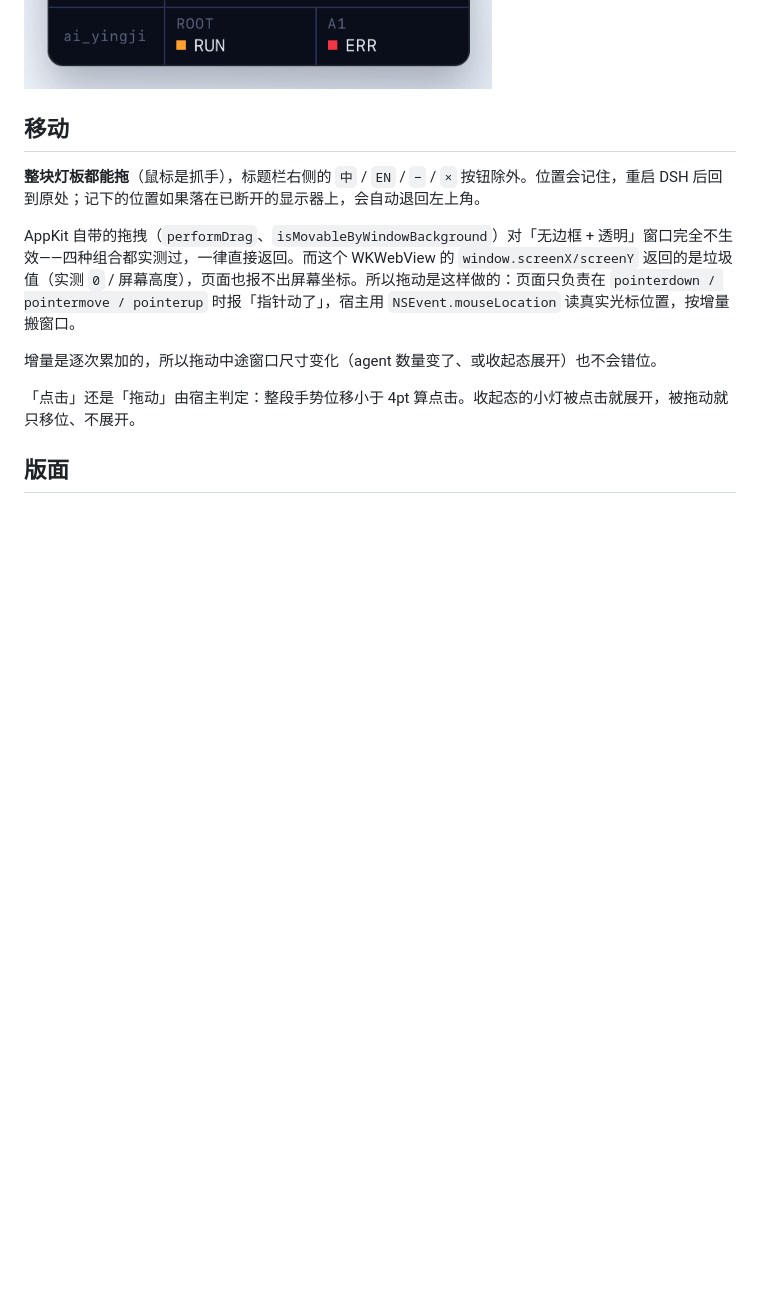
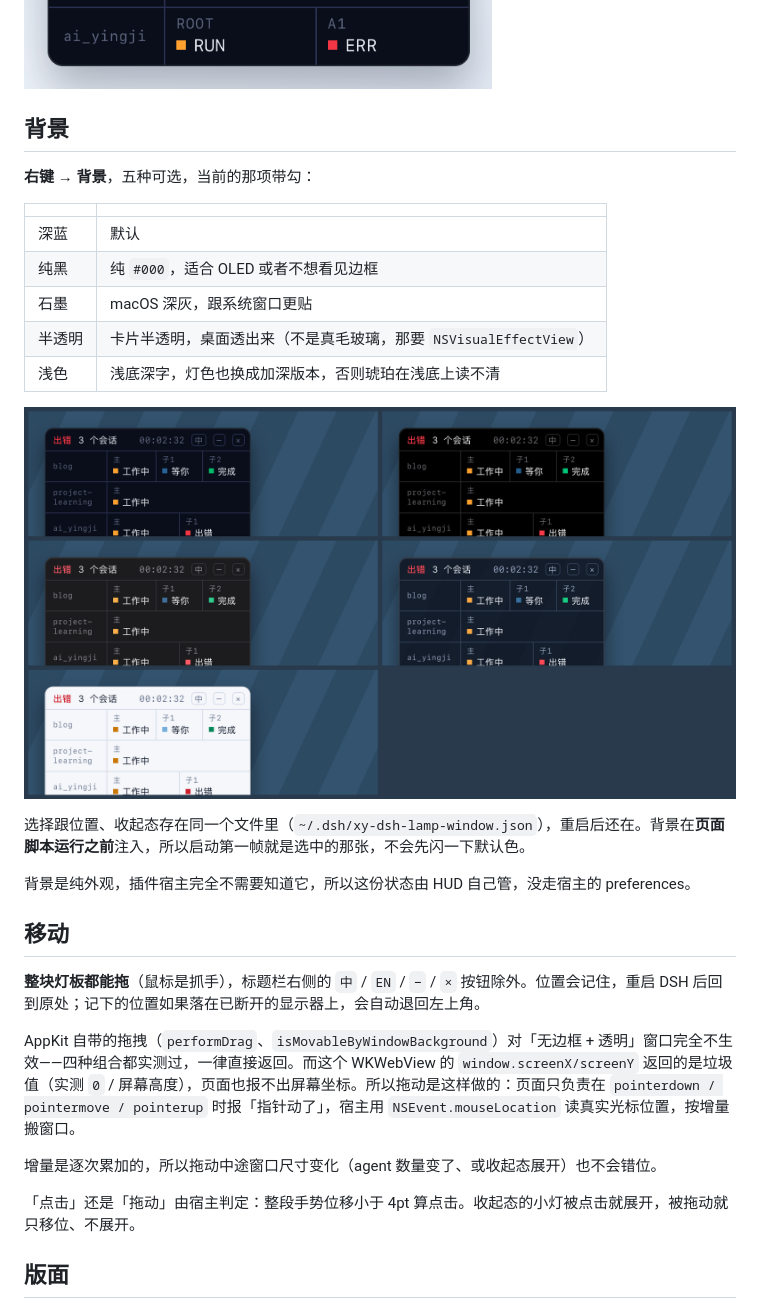
Before and after one commit to Xinyuan-Gao/xy-dsh, a Markdown page: xy-dsh-lamp/README.md, the part around the change. Drawn GitHub-style; pictures changed too: docs/lamp-backgrounds.png (added); blank space fills up the shorter version.

```diff
--- a/xy-dsh-lamp/README.md
+++ b/xy-dsh-lamp/README.md
@@ -31,6 +31,24 @@ Agent 代号在中文下也会跟着变：`ROOT` → `主`，`A1` / `A2` → `
 同一块灯板，两种语言（上图中文、下图 English）：
 
 ![中英对照](../docs/lamp-lang.png)
+
+## 背景
+
+**右键 → 背景**，五种可选，当前的那项带勾：
+
+| | |
+|---|---|
+| 深蓝 | 默认 |
+| 纯黑 | 纯 `#000`，适合 OLED 或者不想看见边框 |
+| 石墨 | macOS 深灰，跟系统窗口更贴 |
+| 半透明 | 卡片半透明，桌面透出来（不是真毛玻璃，那要 `NSVisualEffectView`） |
+| 浅色 | 浅底深字，灯色也换成加深版本，否则琥珀在浅底上读不清 |
+
+![五种背景](../docs/lamp-backgrounds.png)
+
+选择跟位置、收起态存在同一个文件里（`~/.dsh/xy-dsh-lamp-window.json`），重启后还在。背景在**页面脚本运行之前**注入，所以启动第一帧就是选中的那张，不会先闪一下默认色。
+
+背景是纯外观，插件宿主完全不需要知道它，所以这份状态由 HUD 自己管，没走宿主的 preferences。
 
 ## 移动
 
```
Also changed, not shown: README.md (+1 -1 lines), docs/lamp-intro.gif, 8 other files.
